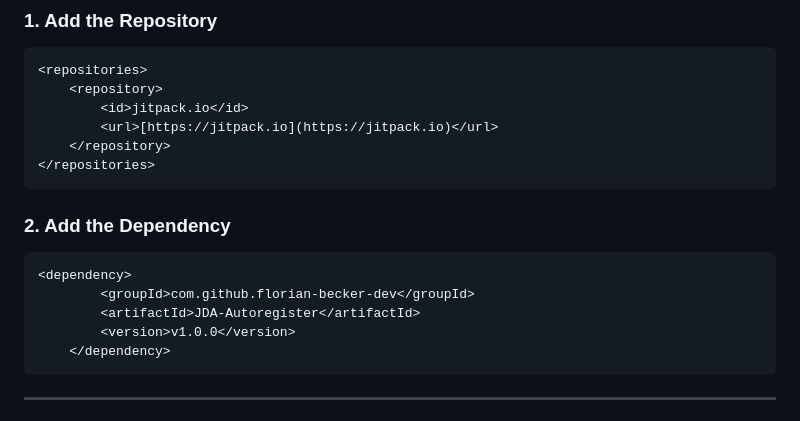
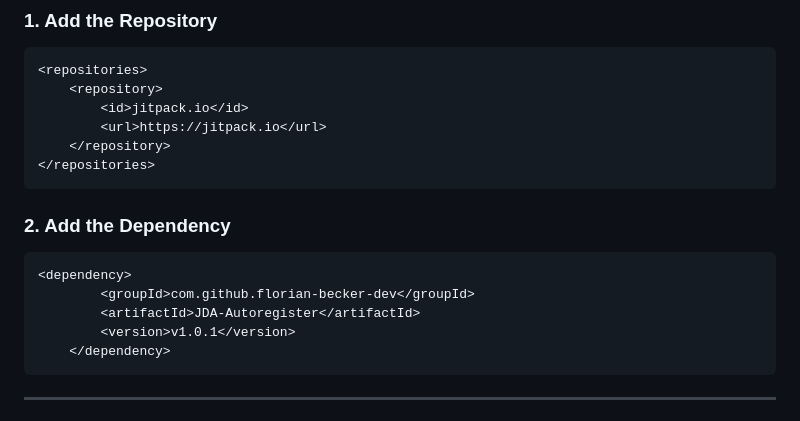
Before and after one commit to florian-becker-dev/JDA-Autoregister, a Markdown page: README.md, the part around the change. GitHub-like rendering.

Commit message:
Update JitPack URL and dependency version

````diff
--- a/README.md
+++ b/README.md
@@ -23,7 +23,7 @@ Add the following to the `pom.xml` of your **Bot Project**:
 <repositories>
     <repository>
         <id>jitpack.io</id>
-        <url>[https://jitpack.io](https://jitpack.io)</url>
+        <url>https://jitpack.io</url>
     </repository>
 </repositories>
 ```
@@ -32,7 +32,7 @@ Add the following to the `pom.xml` of your **Bot Project**:
 <dependency>
 	    <groupId>com.github.florian-becker-dev</groupId>
 	    <artifactId>JDA-Autoregister</artifactId>
-	    <version>v1.0.0</version>
+	    <version>v1.0.1</version>
 	</dependency>
 ```
 ---
````
